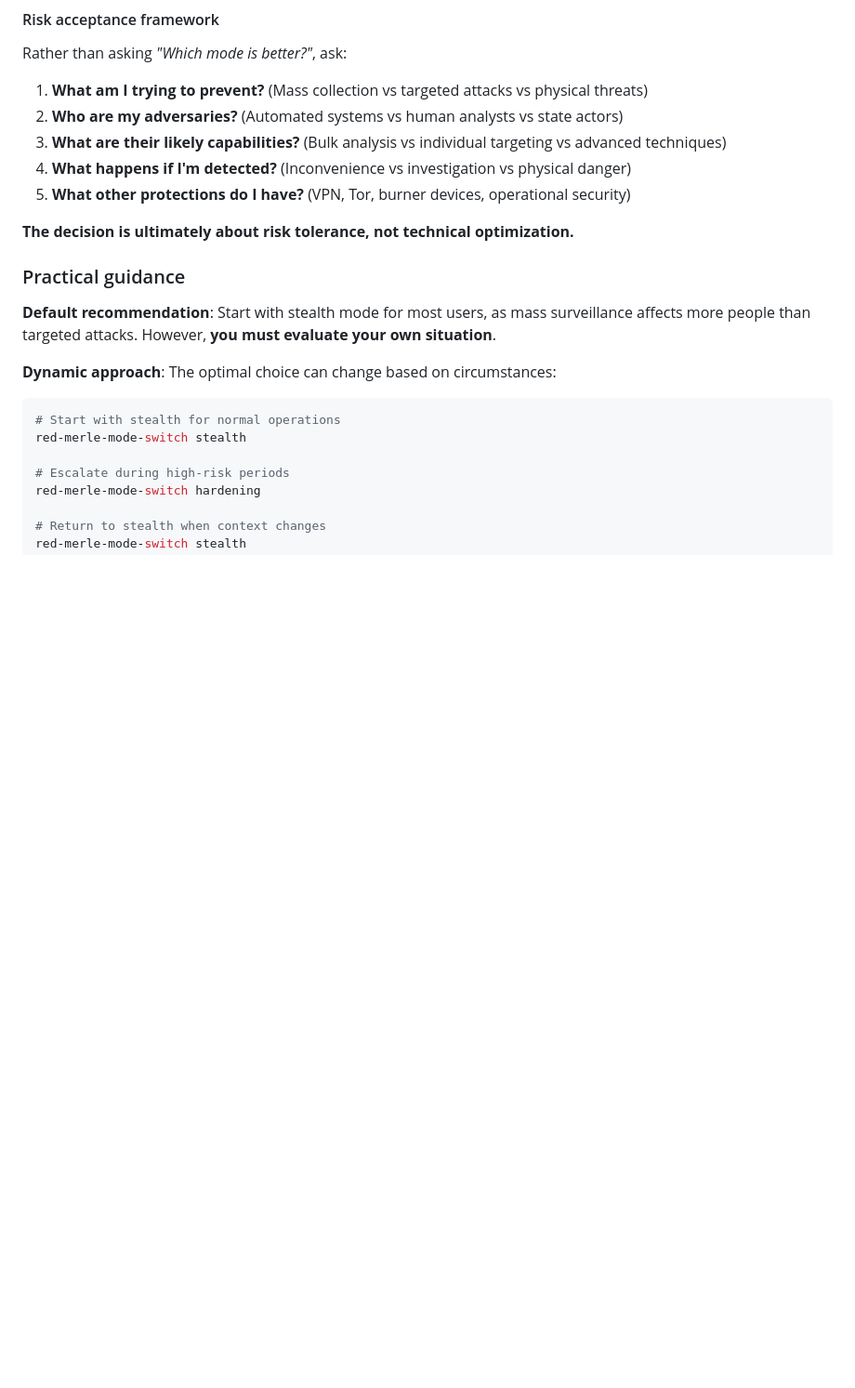
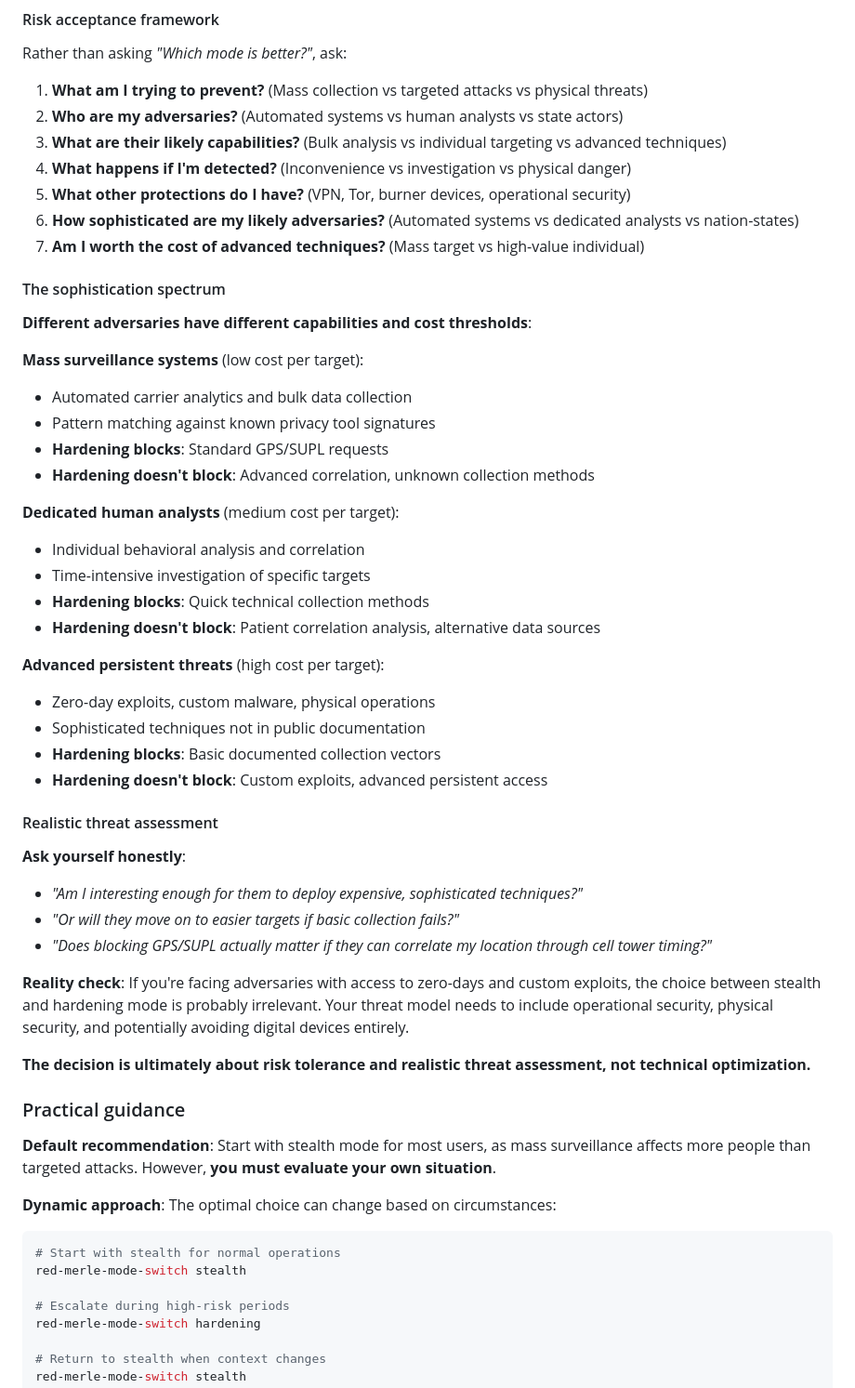
Before and after one commit to franckferman/red-merle, a Markdown page: README.md, the part around one of its changes. Shown at 93% size. Rendered like a GitHub page; blank space fills up the shorter version.

```diff
--- a/README.md
+++ b/README.md
@@ -232,8 +250,41 @@ Rather than asking *"Which mode is better?"*, ask:
 3. **What are their likely capabilities?** (Bulk analysis vs individual targeting vs advanced techniques)
 4. **What happens if I'm detected?** (Inconvenience vs investigation vs physical danger)
 5. **What other protections do I have?** (VPN, Tor, burner devices, operational security)
+6. **How sophisticated are my likely adversaries?** (Automated systems vs dedicated analysts vs nation-states)
+7. **Am I worth the cost of advanced techniques?** (Mass target vs high-value individual)
 
-**The decision is ultimately about risk tolerance, not technical optimization.**
+#### The sophistication spectrum
+
+**Different adversaries have different capabilities and cost thresholds**:
+
+**Mass surveillance systems** (low cost per target):
+- Automated carrier analytics and bulk data collection
+- Pattern matching against known privacy tool signatures
+- **Hardening blocks**: Standard GPS/SUPL requests
+- **Hardening doesn't block**: Advanced correlation, unknown collection methods
+
+**Dedicated human analysts** (medium cost per target):
+- Individual behavioral analysis and correlation
+- Time-intensive investigation of specific targets
+- **Hardening blocks**: Quick technical collection methods
+- **Hardening doesn't block**: Patient correlation analysis, alternative data sources
+
+**Advanced persistent threats** (high cost per target):
+- Zero-day exploits, custom malware, physical operations
+- Sophisticated techniques not in public documentation
+- **Hardening blocks**: Basic documented collection vectors
+- **Hardening doesn't block**: Custom exploits, advanced persistent access
+
+#### Realistic threat assessment
+
+**Ask yourself honestly**:
+- *"Am I interesting enough for them to deploy expensive, sophisticated techniques?"*
+- *"Or will they move on to easier targets if basic collection fails?"*
+- *"Does blocking GPS/SUPL actually matter if they can correlate my location through cell tower timing?"*
+
+**Reality check**: If you're facing adversaries with access to zero-days and custom exploits, the choice between stealth and hardening mode is probably irrelevant. Your threat model needs to include operational security, physical security, and potentially avoiding digital devices entirely.
+
+**The decision is ultimately about risk tolerance and realistic threat assessment, not technical optimization.**
 
 ### Practical guidance
 
```
Also changed, not shown: other parts of README.md (+23 -5 lines).
